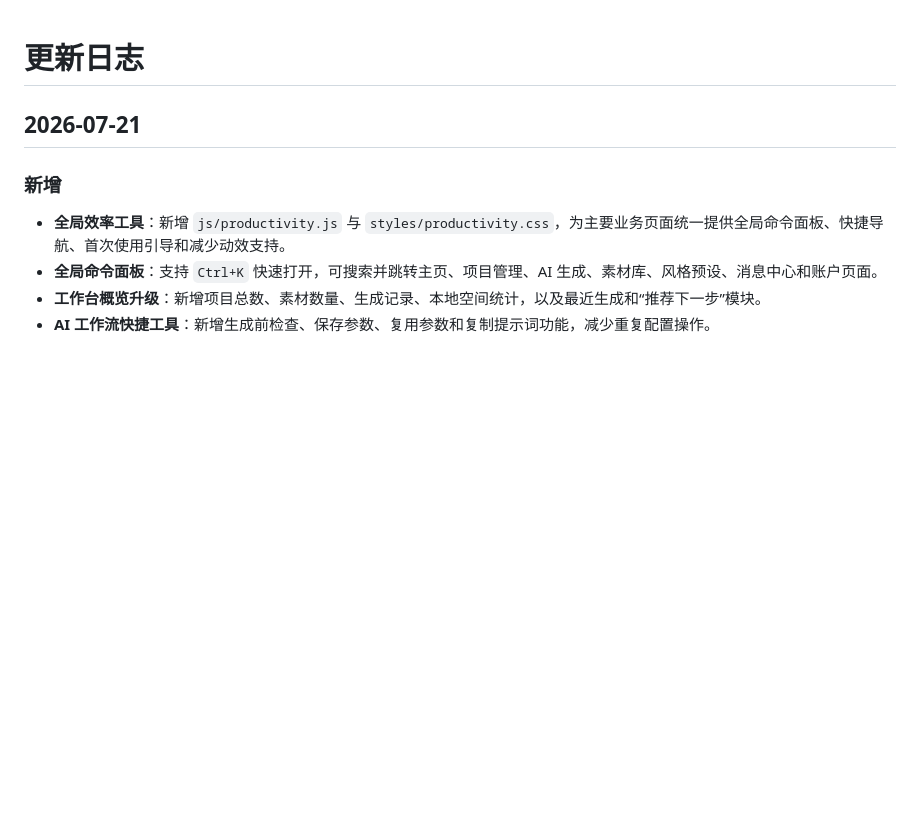
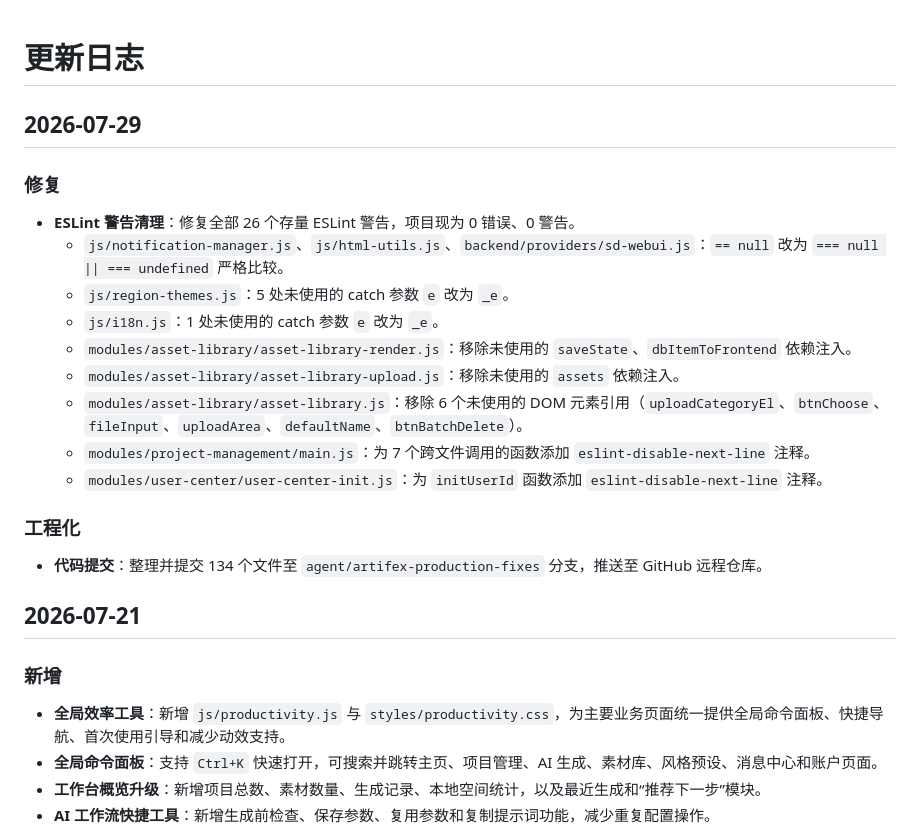
Before and after one commit to mingyang922/Artifex-----, a Markdown page: 更新日志.md, the part around the change. Drawn GitHub-style; blank space fills up the shorter version.

Commit message:
docs: 更新日志补充 2026-07-29 ESLint 修复记录

```diff
--- a/更新日志.md
+++ b/更新日志.md
@@ -1,4 +1,22 @@
 # 更新日志
+
+## 2026-07-29
+
+### 修复
+
+- **ESLint 警告清理**：修复全部 26 个存量 ESLint 警告，项目现为 0 错误、0 警告。
+    - `js/notification-manager.js`、`js/html-utils.js`、`backend/providers/sd-webui.js`：`== null` 改为 `=== null || === undefined` 严格比较。
+    - `js/region-themes.js`：5 处未使用的 catch 参数 `e` 改为 `_e`。
+    - `js/i18n.js`：1 处未使用的 catch 参数 `e` 改为 `_e`。
+    - `modules/asset-library/asset-library-render.js`：移除未使用的 `saveState`、`dbItemToFrontend` 依赖注入。
+    - `modules/asset-library/asset-library-upload.js`：移除未使用的 `assets` 依赖注入。
+    - `modules/asset-library/asset-library.js`：移除 6 个未使用的 DOM 元素引用（`uploadCategoryEl`、`btnChoose`、`fileInput`、`uploadArea`、`defaultName`、`btnBatchDelete`）。
+    - `modules/project-management/main.js`：为 7 个跨文件调用的函数添加 `eslint-disable-next-line` 注释。
+    - `modules/user-center/user-center-init.js`：为 `initUserId` 函数添加 `eslint-disable-next-line` 注释。
+
+### 工程化
+
+- **代码提交**：整理并提交 134 个文件至 `agent/artifex-production-fixes` 分支，推送至 GitHub 远程仓库。
 
 ## 2026-07-21
 
```
